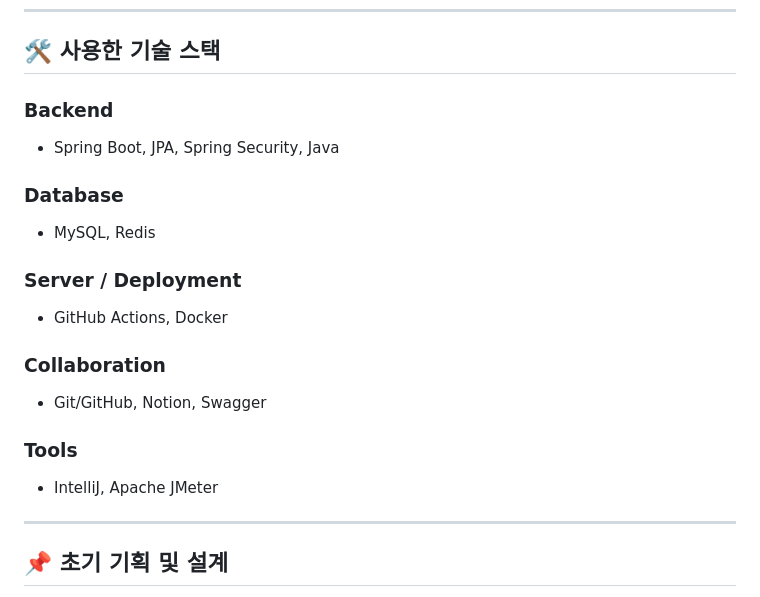
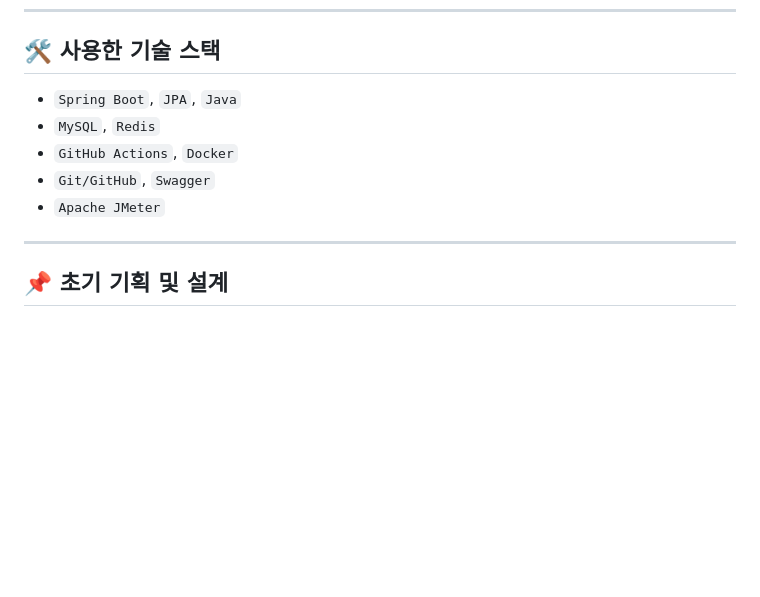
Before and after one commit to dahoon7151/QPBE-Library-Task, a Markdown page: README.md, the part around the change. Rendered like a GitHub page; blank space fills up the shorter version.

```diff
--- a/README.md
+++ b/README.md
@@ -25,26 +25,11 @@ GitHub 리포지토리 주소 : https://github.com/dahoon7151/QPBE-Library-Task
 
 ## 🛠 사용한 기술 스택
 
-### **Backend**
-
-- Spring Boot, JPA, Spring Security, Java
-
-### **Database**
-
-- MySQL, Redis
-
-### **Server / Deployment**
-
-- GitHub Actions, Docker
-
-### **Collaboration**
-
-- Git/GitHub, Notion, Swagger
-
-### **Tools**
-
-- IntelliJ, Apache JMeter
-
+- `Spring Boot`, `JPA`, `Java`
+- `MySQL`, `Redis`
+- `GitHub Actions`, `Docker`
+- `Git/GitHub`, `Swagger`
+- `Apache JMeter`
 ---
 
 ## 📌 초기 기획 및 설계
```
